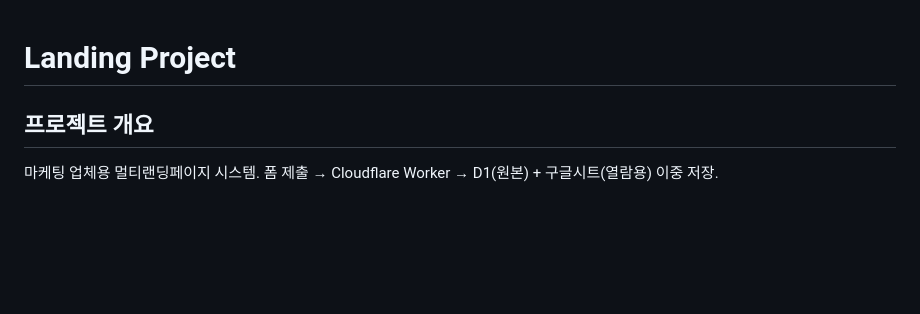
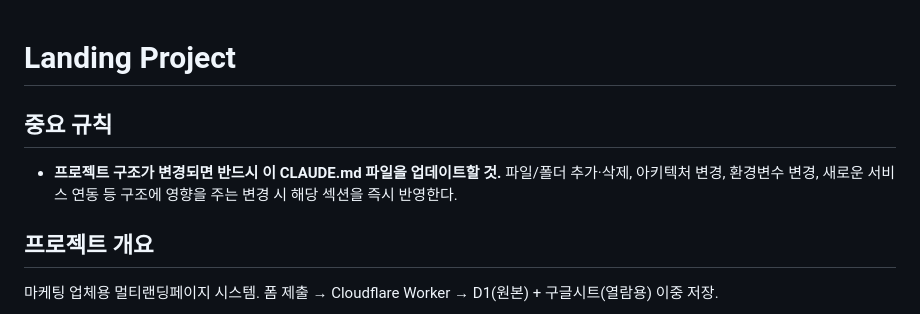
Before and after one commit to innerbloo/orange-landing, a Markdown page: CLAUDE.md, the part around the change. GitHub-like rendering; blank space fills up the shorter version.

Commit message:
docs: CLAUDE.md에 구조 변경 시 업데이트 필수 규칙 추가
Co-Authored-By: Claude Opus 4.6 (1M context) <noreply@anthropic.com>

```diff
--- a/CLAUDE.md
+++ b/CLAUDE.md
@@ -1,4 +1,8 @@
 # Landing Project
+
+## 중요 규칙
+
+- **프로젝트 구조가 변경되면 반드시 이 CLAUDE.md 파일을 업데이트할 것.** 파일/폴더 추가·삭제, 아키텍처 변경, 환경변수 변경, 새로운 서비스 연동 등 구조에 영향을 주는 변경 시 해당 섹션을 즉시 반영한다.
 
 ## 프로젝트 개요
 마케팅 업체용 멀티랜딩페이지 시스템. 폼 제출 → Cloudflare Worker → D1(원본) + 구글시트(열람용) 이중 저장.
```
